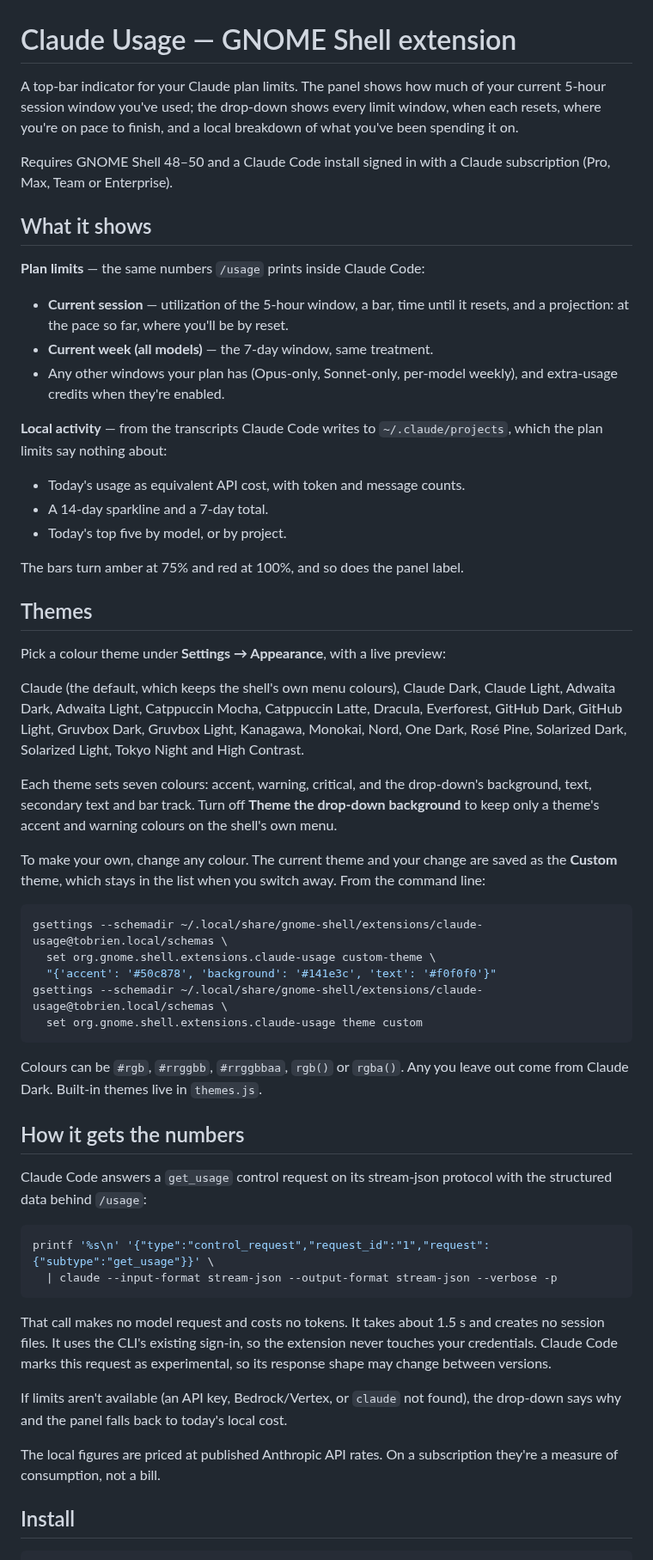
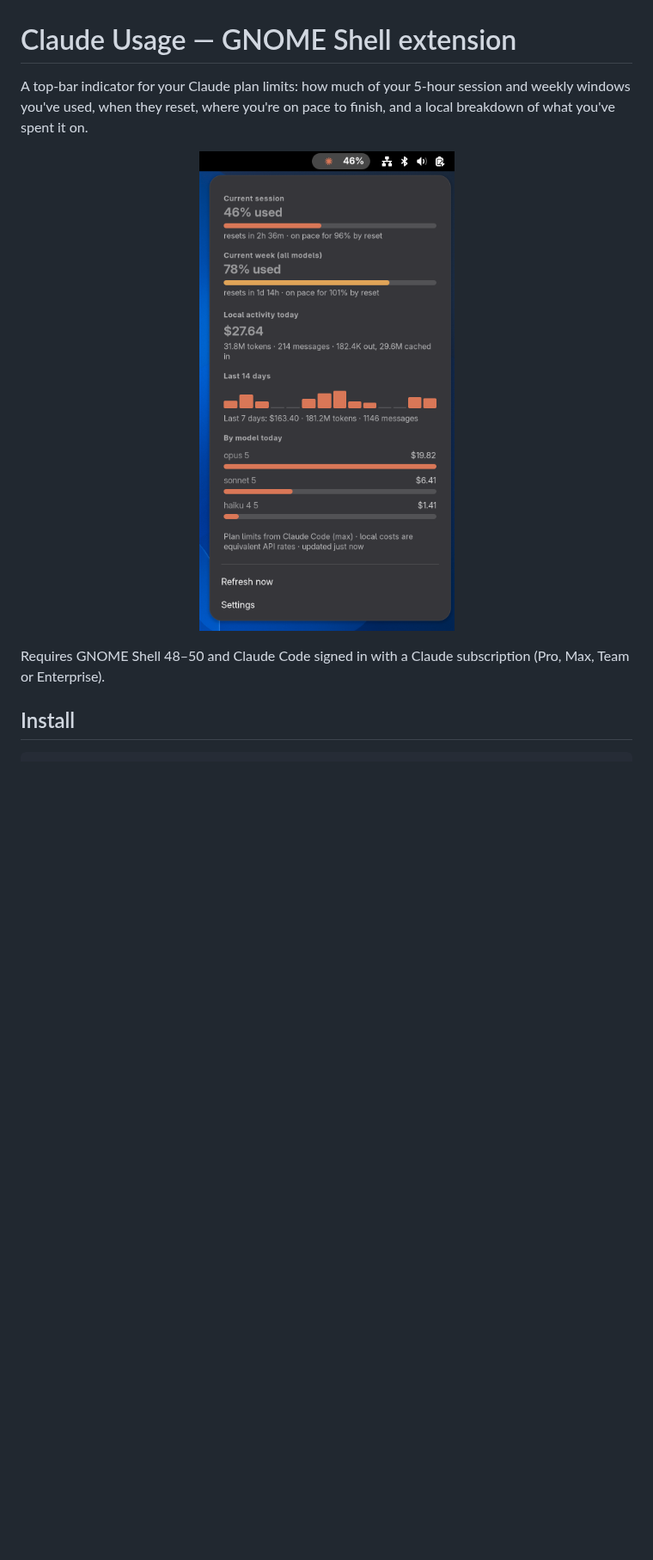
Before and after one commit to Tom0Brien/gnome-claude-usage, a Markdown page: README.md, the part around one of its changes. Shown at 86% size. GitHub-like rendering; pictures changed too: docs/screenshot.png (added); blank space fills up the shorter version.

Commit message:
Tighten the README and add a screenshot of the drop-down
Co-Authored-By: Claude Opus 5 (1M context) <noreply@anthropic.com>
Claude-Session: https://claude.ai/code/session_01JrW1xvYossRLW2wP3uDyxW

````diff
--- a/README.md
+++ b/README.md
@@ -1,82 +1,15 @@
 # Claude Usage — GNOME Shell extension
 
-A top-bar indicator for your Claude plan limits. The panel shows how much of
-your current 5-hour session window you've used; the drop-down shows every
-limit window, when each resets, where you're on pace to finish, and a local
-breakdown of what you've been spending it on.
+A top-bar indicator for your Claude plan limits: how much of your 5-hour
+session and weekly windows you've used, when they reset, where you're on pace
+to finish, and a local breakdown of what you've spent it on.
 
-Requires GNOME Shell 48–50 and a Claude Code install signed in with a Claude
-subscription (Pro, Max, Team or Enterprise).
+<p align="center">
+  <img src="docs/screenshot.png" width="420" alt="The Claude Usage drop-down, showing session and weekly limits, today's activity, a 14-day sparkline and a per-model breakdown">
+</p>
 
-## What it shows
-
-**Plan limits** — the same numbers `/usage` prints inside Claude Code:
-
-- **Current session** — utilization of the 5-hour window, a bar, time until
-  it resets, and a projection: at the pace so far, where you'll be by reset.
-- **Current week (all models)** — the 7-day window, same treatment.
-- Any other windows your plan has (Opus-only, Sonnet-only, per-model weekly),
-  and extra-usage credits when they're enabled.
-
-**Local activity** — from the transcripts Claude Code writes to
-`~/.claude/projects`, which the plan limits say nothing about:
-
-- Today's usage as equivalent API cost, with token and message counts.
-- A 14-day sparkline and a 7-day total.
-- Today's top five by model, or by project.
-
-The bars turn amber at 75% and red at 100%, and so does the panel label.
-
-## Themes
-
-Pick a colour theme under **Settings → Appearance**, with a live preview:
-
-Claude (the default, which keeps the shell's own menu colours), Claude Dark,
-Claude Light, Adwaita Dark, Adwaita Light, Catppuccin Mocha, Catppuccin Latte,
-Dracula, Everforest, GitHub Dark, GitHub Light, Gruvbox Dark, Gruvbox Light,
-Kanagawa, Monokai, Nord, One Dark, Rosé Pine, Solarized Dark, Solarized Light,
-Tokyo Night and High Contrast.
-
-Each theme sets seven colours: accent, warning, critical, and the drop-down's
-background, text, secondary text and bar track. Turn off **Theme the drop-down
-background** to keep only a theme's accent and warning colours on the shell's
-own menu.
-
-To make your own, change any colour. The current theme and your change are
-saved as the **Custom** theme, which stays in the list when you switch away.
-From the command line:
-
-```sh
-gsettings --schemadir ~/.local/share/gnome-shell/extensions/claude-usage@tobrien.local/schemas \
-  set org.gnome.shell.extensions.claude-usage custom-theme \
-  "{'accent': '#50c878', 'background': '#141e3c', 'text': '#f0f0f0'}"
-gsettings --schemadir ~/.local/share/gnome-shell/extensions/claude-usage@tobrien.local/schemas \
-  set org.gnome.shell.extensions.claude-usage theme custom
-```
-
-Colours can be `#rgb`, `#rrggbb`, `#rrggbbaa`, `rgb()` or `rgba()`. Any you
-leave out come from Claude Dark. Built-in themes live in `themes.js`.
-
-## How it gets the numbers
-
-Claude Code answers a `get_usage` control request on its stream-json
-protocol with the structured data behind `/usage`:
-
-```sh
-printf '%s\n' '{"type":"control_request","request_id":"1","request":{"subtype":"get_usage"}}' \
-  | claude --input-format stream-json --output-format stream-json --verbose -p
-```
-
-That call makes no model request and costs no tokens. It takes about 1.5 s and
-creates no session files. It uses the CLI's existing sign-in, so the extension
-never touches your credentials. Claude Code marks this request as experimental,
-so its response shape may change between versions.
-
-If limits aren't available (an API key, Bedrock/Vertex, or `claude` not found),
-the drop-down says why and the panel falls back to today's local cost.
-
-The local figures are priced at published Anthropic API rates. On a
-subscription they're a measure of consumption, not a bill.
+Requires GNOME Shell 48–50 and Claude Code signed in with a Claude subscription
+(Pro, Max, Team or Enterprise).
 
 ## Install
 
````
Also changed, not shown: other parts of README.md (+54 -47 lines).
